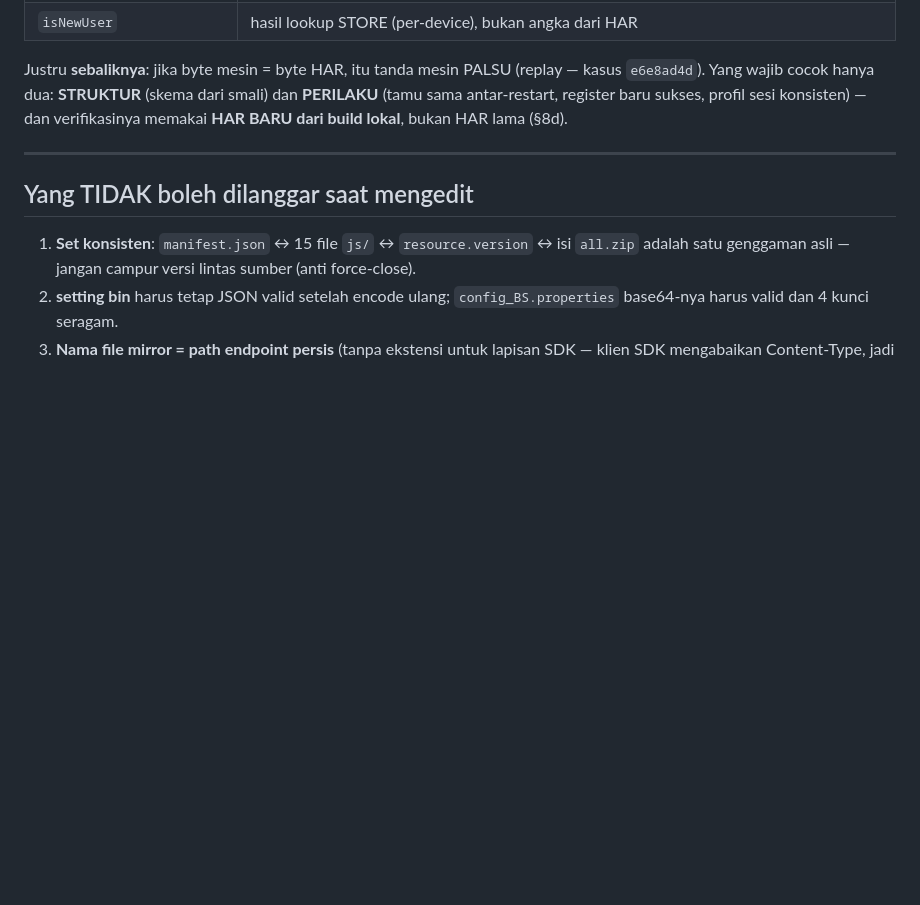
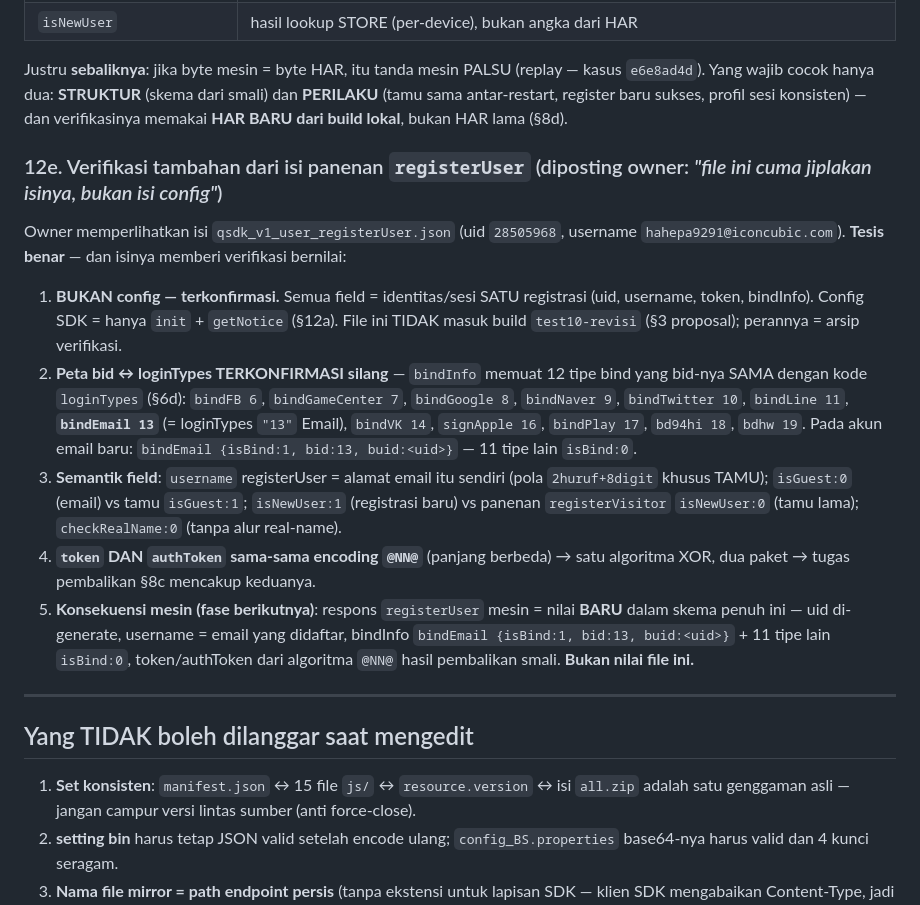
Before and after one commit to anztdree/db-apk, a Markdown page: docs/CONFIG-SERVER.md, the part around the change. Rendered like a GitHub page; blank space fills up the shorter version.

Commit message:
§12e VERIFIKASI dari isi panenan registerUser (diposting owner: 'file itu cuma jiplakan isinya, bukan isi config' — tesis BENAR, terkonfirmasi): semua field = identitas/sesi SATU registrasi, bukan config (config SDK = hanya init+getNotice); file TIDAK masuk build test10-revisi, perannya arsip verifikasi; 4 verifikasi emas dari isi: (1) peta bid↔loginTypes TERKONFIRMASI SILANG — bindInfo 12 tipe dgn bid sama dgn kode loginTypes §6d: FB 6, GameCenter 7, Google 8, Naver 9, Twitter 10, Line 11, EMAIL 13 (=loginTypes 13), VK 14, Apple 16, Play 17, bd94hi 18, bdhw 19; akun email baru = bindEmail isBind:1/bid:13/buid:uid, 11 lain isBind:0; (2) semantik field — username registerUser = alamat email itu sendiri (pola 2huruf+8digit khusus tamu), isGuest:0 vs tamu isGuest:1, isNewUser:1 vs registerVisitor isNewUser:0, checkRealName:0; (3) token DAN authToken sama-sama encoding @NN@ panjang beda = satu algoritma XOR dua paket, tugas pembalikan §8c mencakup keduanya; (4) konsekuensi mesin: respons registerUser mesin = nilai BARU dlm skema penuh (uid generate, username=email didaftar, bindInfo bindEmail:1/bid:13/buid:uid + 11 isBind:0, token/authToken dr algoritma @NN@) BUKAN nilai file ini

```diff
--- a/docs/CONFIG-SERVER.md
+++ b/docs/CONFIG-SERVER.md
@@ -670,6 +670,31 @@ kasus `e6e8ad4d`). Yang wajib cocok hanya dua: **STRUKTUR** (skema dari smali) d
 **PERILAKU** (tamu sama antar-restart, register baru sukses, profil sesi konsisten) —
 dan verifikasinya memakai **HAR BARU dari build lokal**, bukan HAR lama (§8d).
 
+### 12e. Verifikasi tambahan dari isi panenan `registerUser` (diposting owner: *"file ini cuma jiplakan isinya, bukan isi config"*)
+
+Owner memperlihatkan isi `qsdk_v1_user_registerUser.json` (uid `28505968`, username
+`hahepa9291@iconcubic.com`). **Tesis benar** — dan isinya memberi verifikasi bernilai:
+
+1. **BUKAN config — terkonfirmasi.** Semua field = identitas/sesi SATU registrasi
+   (uid, username, token, bindInfo). Config SDK = hanya `init` + `getNotice` (§12a).
+   File ini TIDAK masuk build `test10-revisi` (§3 proposal); perannya = arsip verifikasi.
+2. **Peta bid ↔ loginTypes TERKONFIRMASI silang** — `bindInfo` memuat 12 tipe bind yang
+   bid-nya SAMA dengan kode `loginTypes` (§6d): `bindFB 6`, `bindGameCenter 7`,
+   `bindGoogle 8`, `bindNaver 9`, `bindTwitter 10`, `bindLine 11`,
+   **`bindEmail 13`** (= loginTypes `"13"` Email), `bindVK 14`, `signApple 16`,
+   `bindPlay 17`, `bd94hi 18`, `bdhw 19`. Pada akun email baru:
+   `bindEmail {isBind:1, bid:13, buid:<uid>}` — 11 tipe lain `isBind:0`.
+3. **Semantik field**: `username` registerUser = alamat email itu sendiri (pola
+   `2huruf+8digit` khusus TAMU); `isGuest:0` (email) vs tamu `isGuest:1`;
+   `isNewUser:1` (registrasi baru) vs panenan `registerVisitor` `isNewUser:0` (tamu lama);
+   `checkRealName:0` (tanpa alur real-name).
+4. **`token` DAN `authToken` sama-sama encoding `@NN@`** (panjang berbeda) → satu
+   algoritma XOR, dua paket → tugas pembalikan §8c mencakup keduanya.
+5. **Konsekuensi mesin (fase berikutnya)**: respons `registerUser` mesin = nilai **BARU**
+   dalam skema penuh ini — uid di-generate, username = email yang didaftar, bindInfo
+   `bindEmail {isBind:1, bid:13, buid:<uid>}` + 11 tipe lain `isBind:0`, token/authToken
+   dari algoritma `@NN@` hasil pembalikan smali. **Bukan nilai file ini.**
+
 ---
 
 ## Yang TIDAK boleh dilanggar saat mengedit
```
